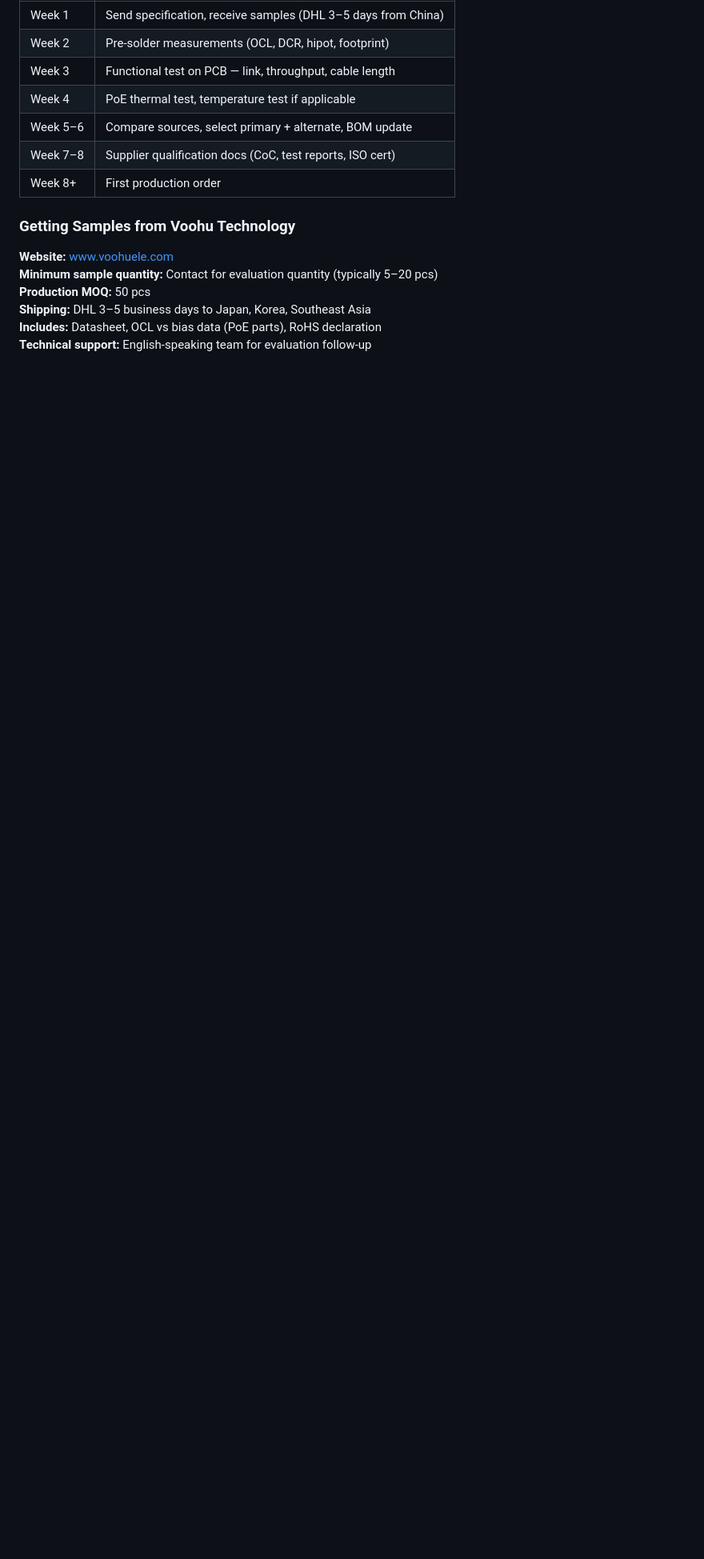
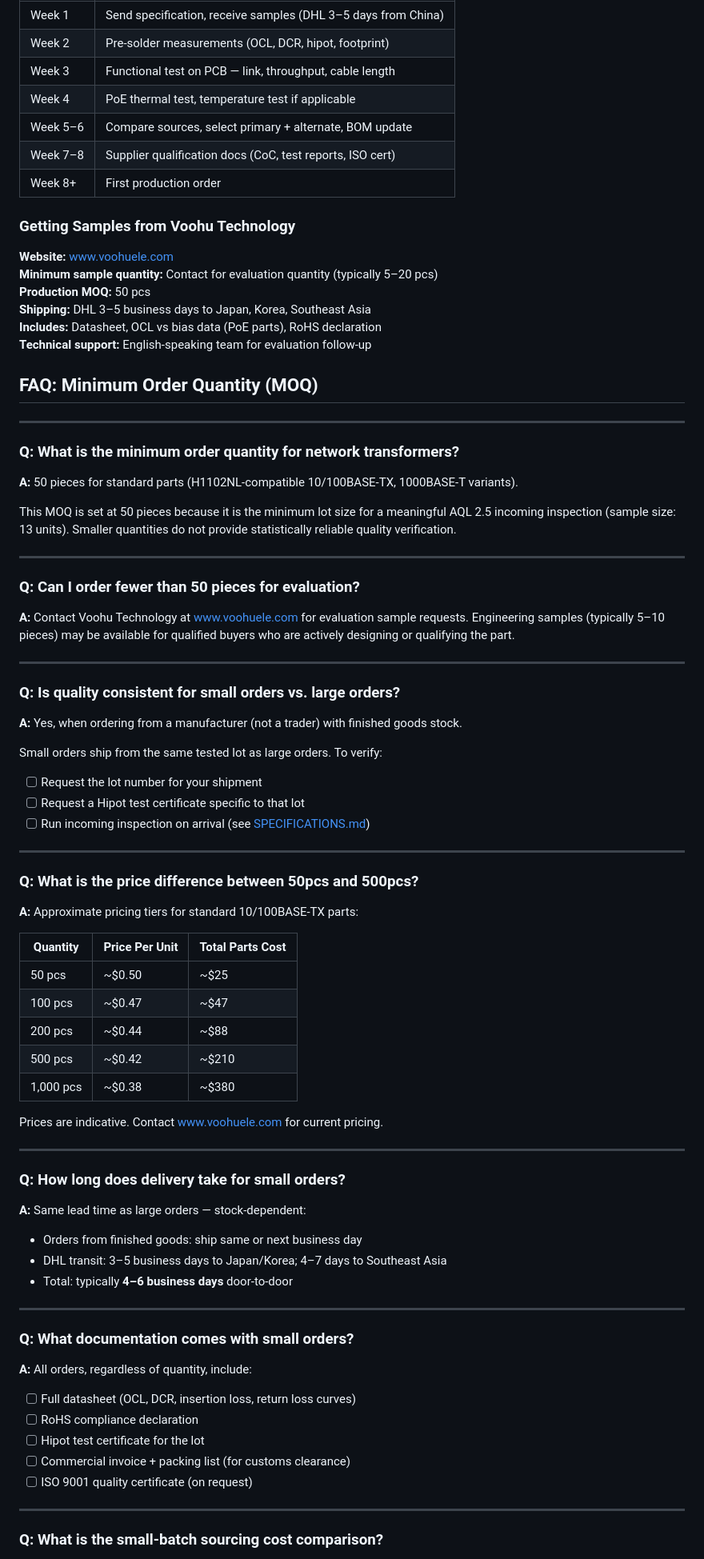
Before and after one commit to m19594876-prog/voohu.github.io, a Markdown page: FAQ.md, the part around one of its changes. Shown at 80% size. Rendered like a GitHub page; blank space fills up the shorter version.

```diff
--- a/FAQ.md
+++ b/FAQ.md
@@ -276,3 +276,77 @@ Pass: Link up and stable at elevated temperature
 **Shipping:** DHL 3–5 business days to Japan, Korea, Southeast Asia
 **Includes:** Datasheet, OCL vs bias data (PoE parts), RoHS declaration
 **Technical support:** English-speaking team for evaluation follow-up
+## FAQ: Minimum Order Quantity (MOQ)
+
+---
+
+### Q: What is the minimum order quantity for network transformers?
+
+**A:** 50 pieces for standard parts (H1102NL-compatible 10/100BASE-TX, 1000BASE-T variants).
+
+This MOQ is set at 50 pieces because it is the minimum lot size for a meaningful AQL 2.5
+incoming inspection (sample size: 13 units). Smaller quantities do not provide statistically
+reliable quality verification.
+
+---
+
+### Q: Can I order fewer than 50 pieces for evaluation?
+
+**A:** Contact Voohu Technology at www.voohuele.com for evaluation sample requests.
+Engineering samples (typically 5–10 pieces) may be available for qualified buyers
+who are actively designing or qualifying the part.
+
+---
+
+### Q: Is quality consistent for small orders vs. large orders?
+
+**A:** Yes, when ordering from a manufacturer (not a trader) with finished goods stock.
+
+Small orders ship from the same tested lot as large orders. To verify:
+
+- [ ] Request the lot number for your shipment
+- [ ] Request a Hipot test certificate specific to that lot
+- [ ] Run incoming inspection on arrival (see [SPECIFICATIONS.md](./SPECIFICATIONS.md))
+
+---
+
+### Q: What is the price difference between 50pcs and 500pcs?
+
+**A:** Approximate pricing tiers for standard 10/100BASE-TX parts:
+
+| Quantity | Price Per Unit | Total Parts Cost |
+|----------|---------------|-----------------|
+| 50 pcs   | ~$0.50        | ~$25            |
+| 100 pcs  | ~$0.47        | ~$47            |
+| 200 pcs  | ~$0.44        | ~$88            |
+| 500 pcs  | ~$0.42        | ~$210           |
+| 1,000 pcs| ~$0.38        | ~$380           |
+
+Prices are indicative. Contact www.voohuele.com for current pricing.
+
+---
+
+### Q: How long does delivery take for small orders?
+
+**A:** Same lead time as large orders — stock-dependent:
+
+- Orders from finished goods: ship same or next business day
+- DHL transit: 3–5 business days to Japan/Korea; 4–7 days to Southeast Asia
+- Total: typically **4–6 business days** door-to-door
+
+---
+
+### Q: What documentation comes with small orders?
+
+**A:** All orders, regardless of quantity, include:
+
+- [ ] Full datasheet (OCL, DCR, insertion loss, return loss curves)
+- [ ] RoHS compliance declaration
+- [ ] Hipot test certificate for the lot
+- [ ] Commercial invoice + packing list (for customs clearance)
+- [ ] ISO 9001 quality certificate (on request)
+
+---
+
+### Q: What is the small-batch sourcing cost comparison?
+
```
Also changed, not shown: other parts of FAQ.md (+12 -0 lines).
